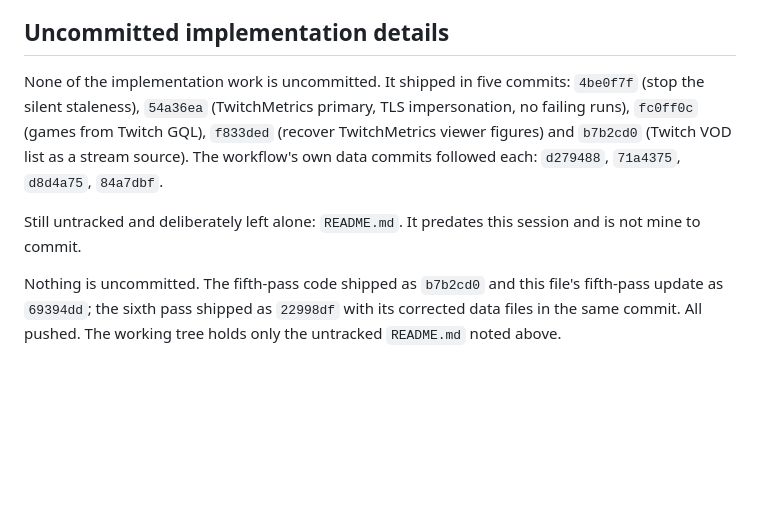
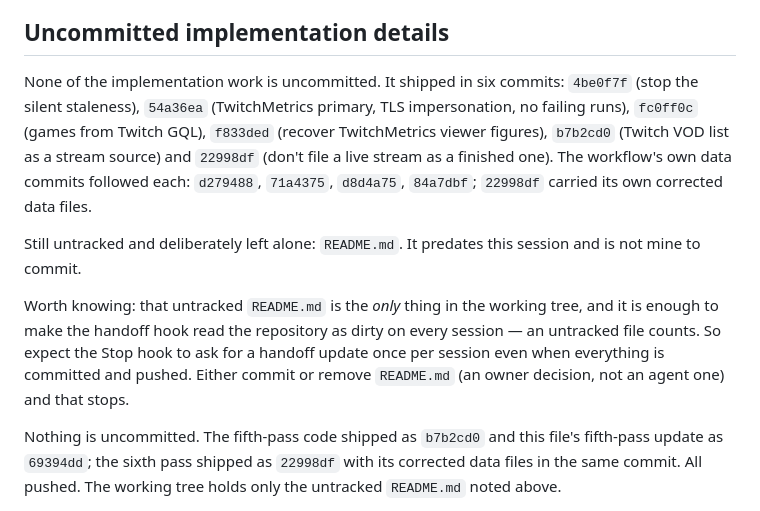
Before and after one commit to sardistic/cyr, a Markdown page: docs/agent/HANDOFF.md, the part around the change. Drawn GitHub-style; blank space fills up the shorter version.

Commit message:
Handoff: note the untracked README is what keeps state dirty

```diff
--- a/docs/agent/HANDOFF.md
+++ b/docs/agent/HANDOFF.md
@@ -306,15 +306,23 @@ of the check, against the 7h57m that was reported.
 
 ## Uncommitted implementation details
 
-None of the implementation work is uncommitted. It shipped in five commits:
+None of the implementation work is uncommitted. It shipped in six commits:
 `4be0f7f` (stop the silent staleness), `54a36ea` (TwitchMetrics primary, TLS
 impersonation, no failing runs), `fc0ff0c` (games from Twitch GQL), `f833ded`
-(recover TwitchMetrics viewer figures) and `b7b2cd0` (Twitch VOD list as a
-stream source). The workflow's own data commits followed each: `d279488`,
-`71a4375`, `d8d4a75`, `84a7dbf`.
+(recover TwitchMetrics viewer figures), `b7b2cd0` (Twitch VOD list as a
+stream source) and `22998df` (don't file a live stream as a finished one). The
+workflow's own data commits followed each: `d279488`, `71a4375`, `d8d4a75`,
+`84a7dbf`; `22998df` carried its own corrected data files.
 
 Still untracked and deliberately left alone: `README.md`. It predates this
 session and is not mine to commit.
+
+Worth knowing: that untracked `README.md` is the *only* thing in the working
+tree, and it is enough to make the handoff hook read the repository as dirty on
+every session — an untracked file counts. So expect the Stop hook to ask for a
+handoff update once per session even when everything is committed and pushed.
+Either commit or remove `README.md` (an owner decision, not an agent one) and
+that stops.
 
 Nothing is uncommitted. The fifth-pass code shipped as `b7b2cd0` and this file's
 fifth-pass update as `69394dd`; the sixth pass shipped as `22998df` with its
```
